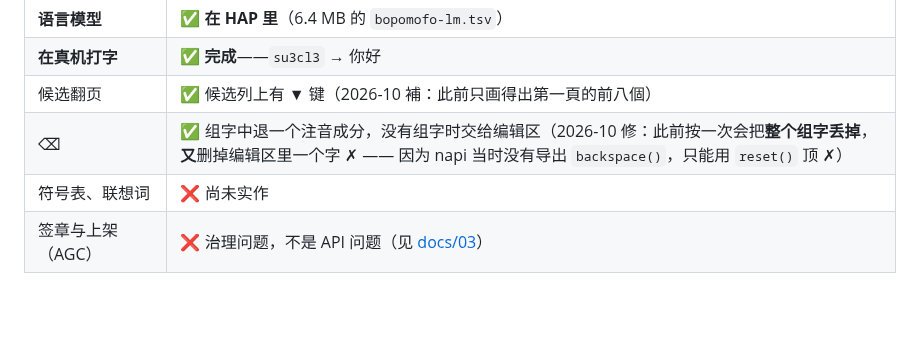
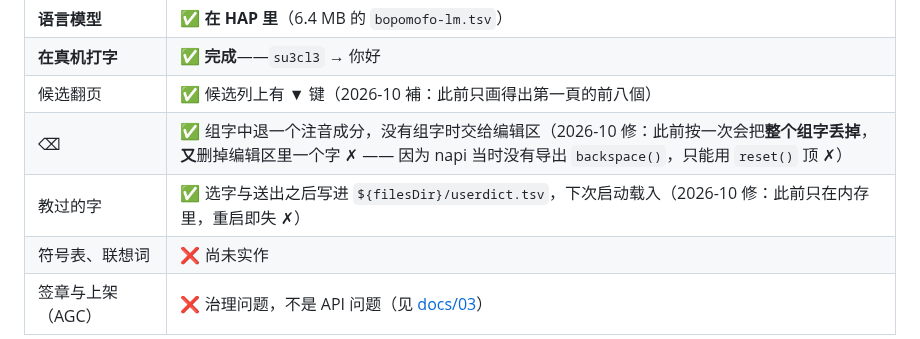
Before and after one commit to 173787247/pingzhu, a Markdown page: harmonyos/README.md, the part around the change. Drawn GitHub-style; blank space fills up the shorter version.

```diff
--- a/harmonyos/README.md
+++ b/harmonyos/README.md
@@ -113,6 +113,7 @@ find /opt -name '@kit.IMEKit.d.ts' | head -1 | xargs grep -E "^export"
 | **在真机打字** | ✅ **完成**——`su3cl3` → 你好 |
 | 候选翻页 | ✅ 候选列上有 ▼ 键（2026-10 補：此前只画得出第一頁的前八個） |
 | ⌫ | ✅ 组字中退一个注音成分，没有组字时交给编辑区（2026-10 修：此前按一次会把**整个组字丢掉**，**又**删掉编辑区里一个字 ✗ —— 因为 napi 当时没有导出 `backspace()`，只能用 `reset()` 顶 ✗） |
+| 教过的字 | ✅ 选字与送出之后写进 `${filesDir}/userdict.tsv`，下次启动载入（2026-10 修：此前只在内存里，重启即失 ✗） |
 | 符号表、联想词 | ❌ 尚未实作 |
 | 签章与上架（AGC） | ❌ 治理问题，不是 API 问题（见 [docs/03](../docs/03-platform-matrix.md)） |
 
```
Also changed, not shown: linux/README.md (+10 -0 lines).
